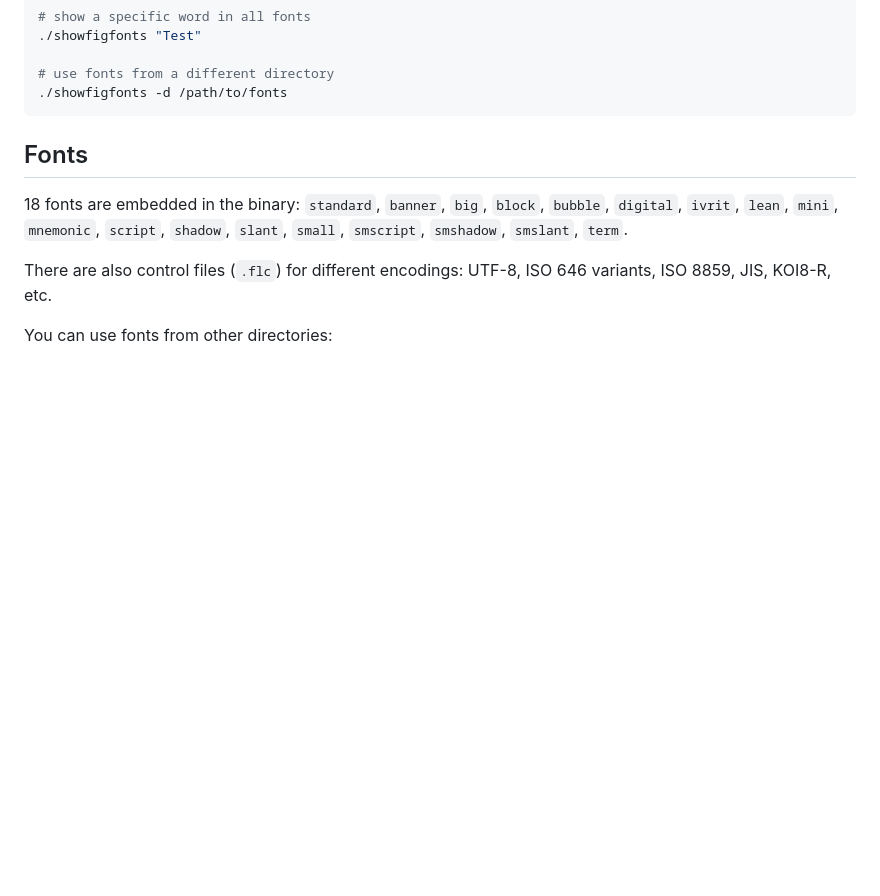
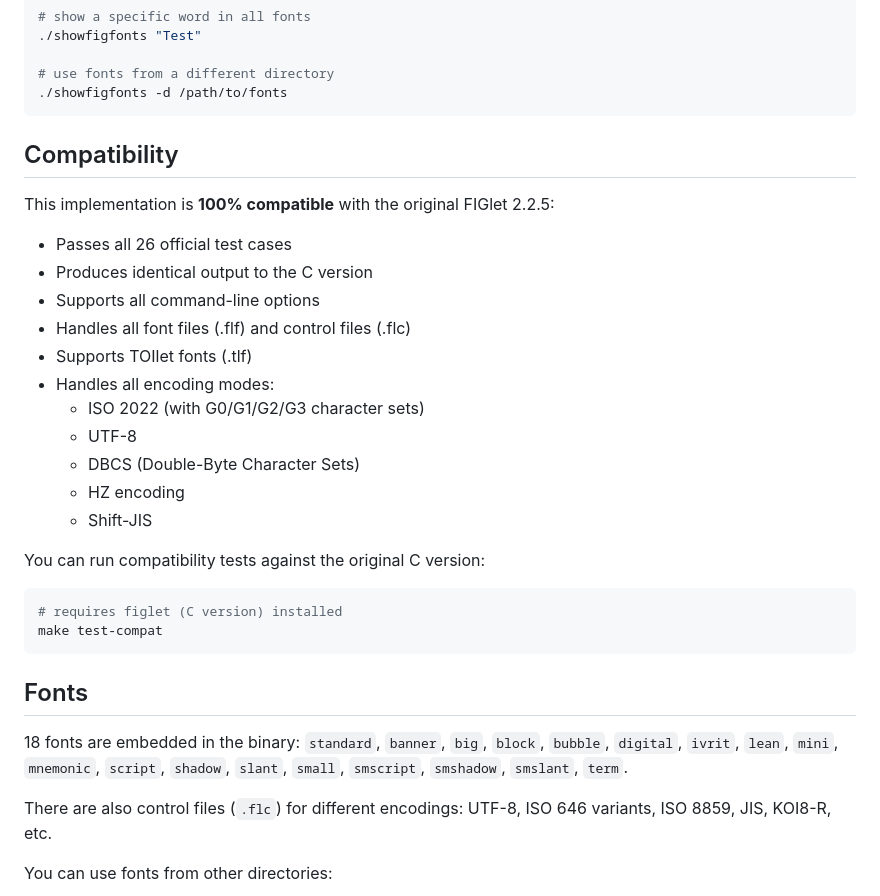
Before and after one commit to lsferreira42/figlet-go, a Markdown page: README.md, the part around one of its changes. GitHub-like rendering; blank space fills up the shorter version.

````diff
--- a/README.md
+++ b/README.md
@@ -165,6 +215,29 @@ fonts/standard.flf: maxlen: 22, actual max line length: 22
 
 # use fonts from a different directory
 ./showfigfonts -d /path/to/fonts
+```
+
+## Compatibility
+
+This implementation is **100% compatible** with the original FIGlet 2.2.5:
+
+- Passes all 26 official test cases
+- Produces identical output to the C version
+- Supports all command-line options
+- Handles all font files (.flf) and control files (.flc)
+- Supports TOIlet fonts (.tlf)
+- Handles all encoding modes:
+  - ISO 2022 (with G0/G1/G2/G3 character sets)
+  - UTF-8
+  - DBCS (Double-Byte Character Sets)
+  - HZ encoding
+  - Shift-JIS
+
+You can run compatibility tests against the original C version:
+
+```bash
+# requires figlet (C version) installed
+make test-compat
 ```
 
 ## Fonts
````
Also changed, not shown: other parts of README.md (+53 -3 lines).
